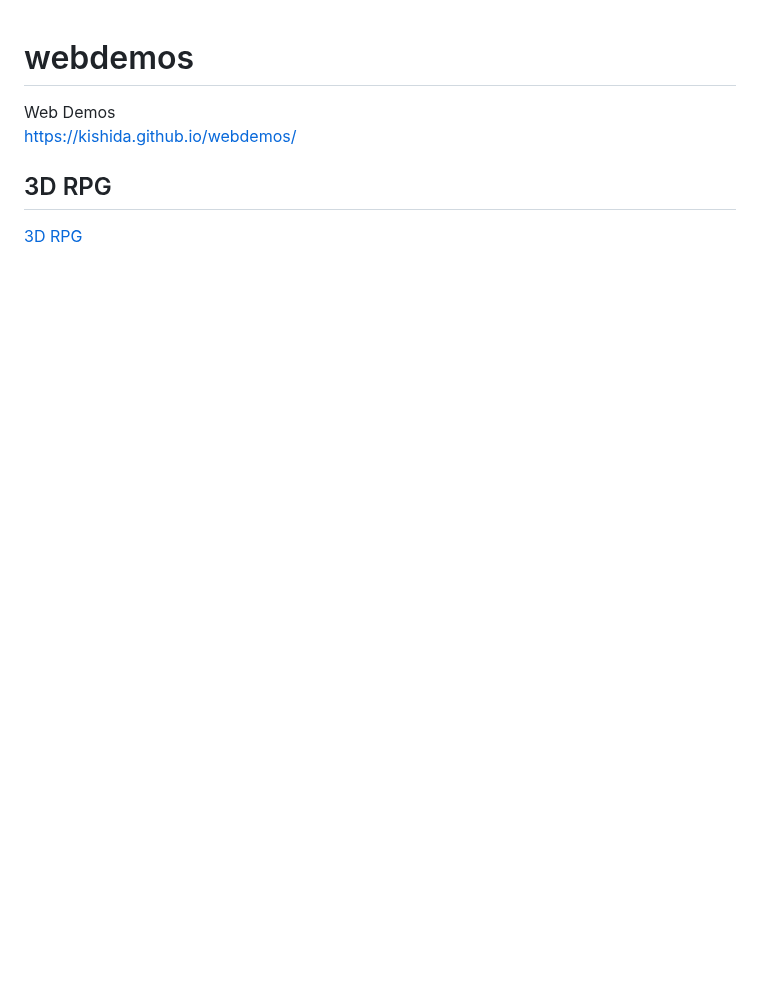
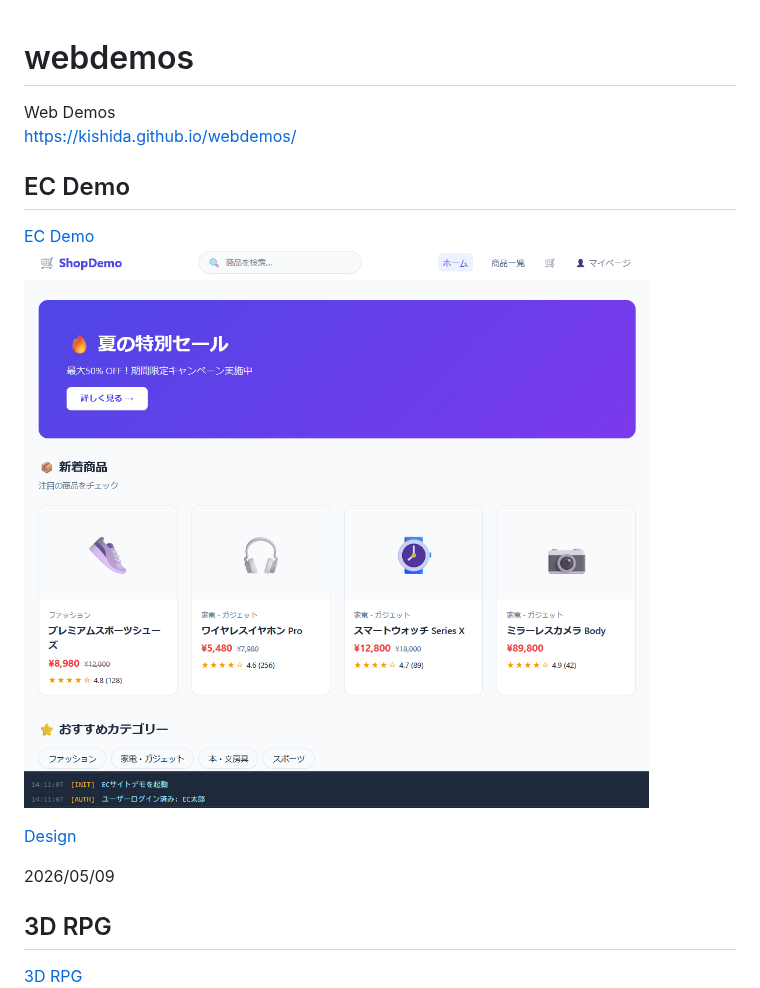
Before and after one commit to kishida/webdemos, a Markdown page: README.md, the part around the change. GitHub-like rendering; pictures changed too: assets/ecdemo.png (added); blank space fills up the shorter version.

```diff
--- a/README.md
+++ b/README.md
@@ -1,6 +1,14 @@
 # webdemos
 Web Demos
 https://kishida.github.io/webdemos/
+
+## EC Demo
+[EC Demo](ecdemo/ec-demo.html)
+![EC Demo](assets/ecdemo.png)
+
+[Design](ecdemo/ec-design.html)
+
+2026/05/09
 
 ## 3D RPG
 
```
Also changed, not shown: ecdemo/demo-ogp.png (added), ecdemo/design-ogp.png (added), 2 other files.
